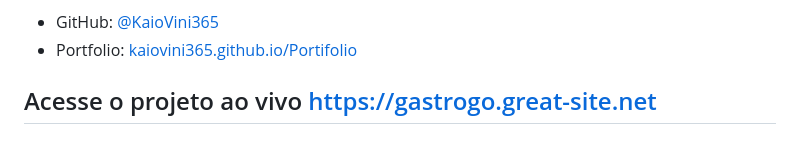
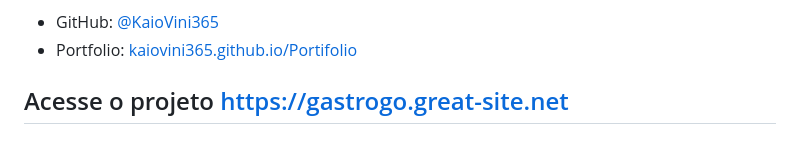
Before and after one commit to KaioVini365/gastrogo, a Markdown page: README.md, the part around the change. Drawn GitHub-style.

Commit message:
README atualizado

```diff
--- a/README.md
+++ b/README.md
@@ -146,4 +146,4 @@ Estudante de Sistemas de Informação — UVA
 - GitHub: [@KaioVini365](https://github.com/KaioVini365)
 - Portfolio: [kaiovini365.github.io/Portifolio](https://kaiovini365.github.io/Portifolio)
 
-## Acesse o projeto ao vivo https://gastrogo.great-site.net
+## Acesse o projeto https://gastrogo.great-site.net
```
